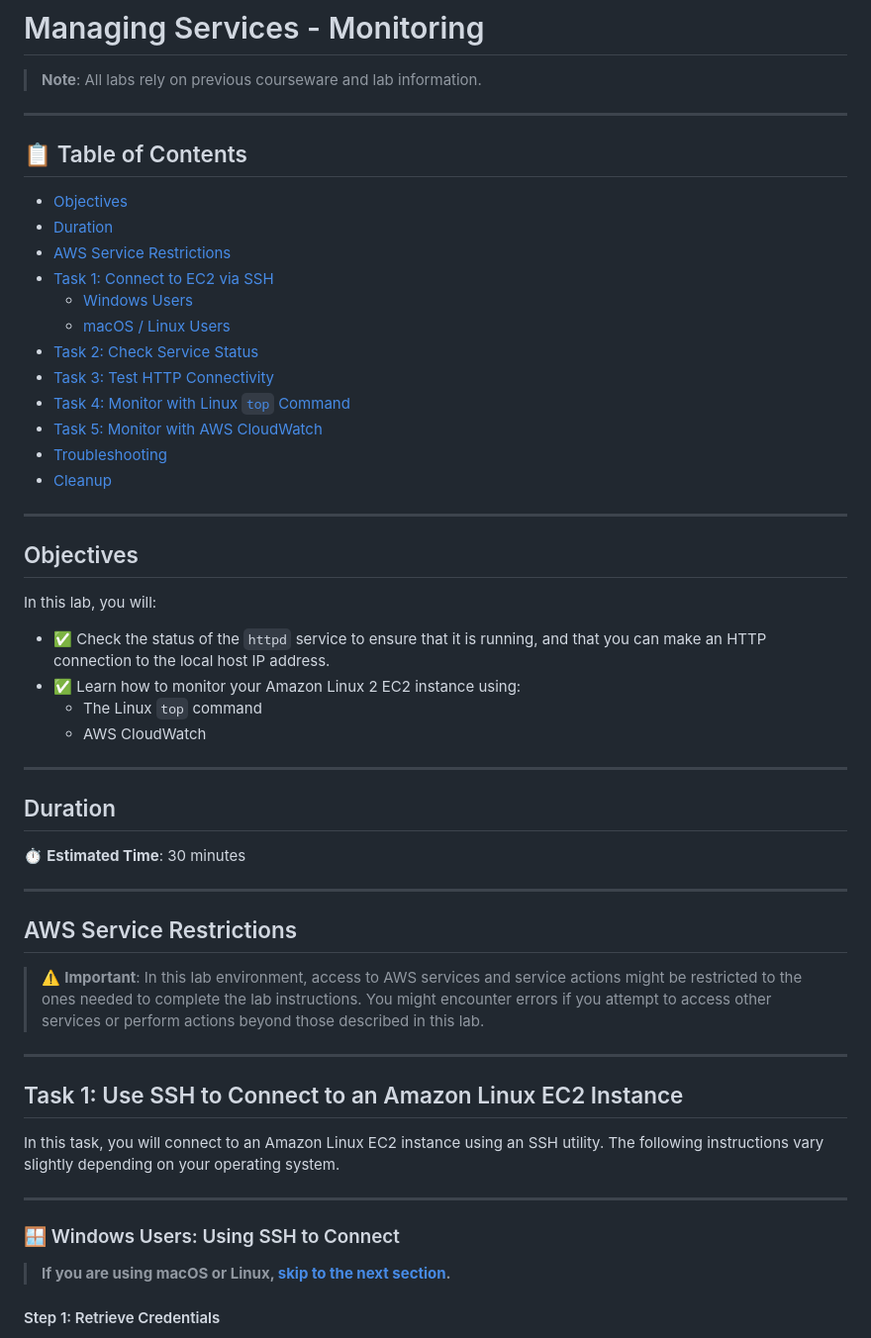
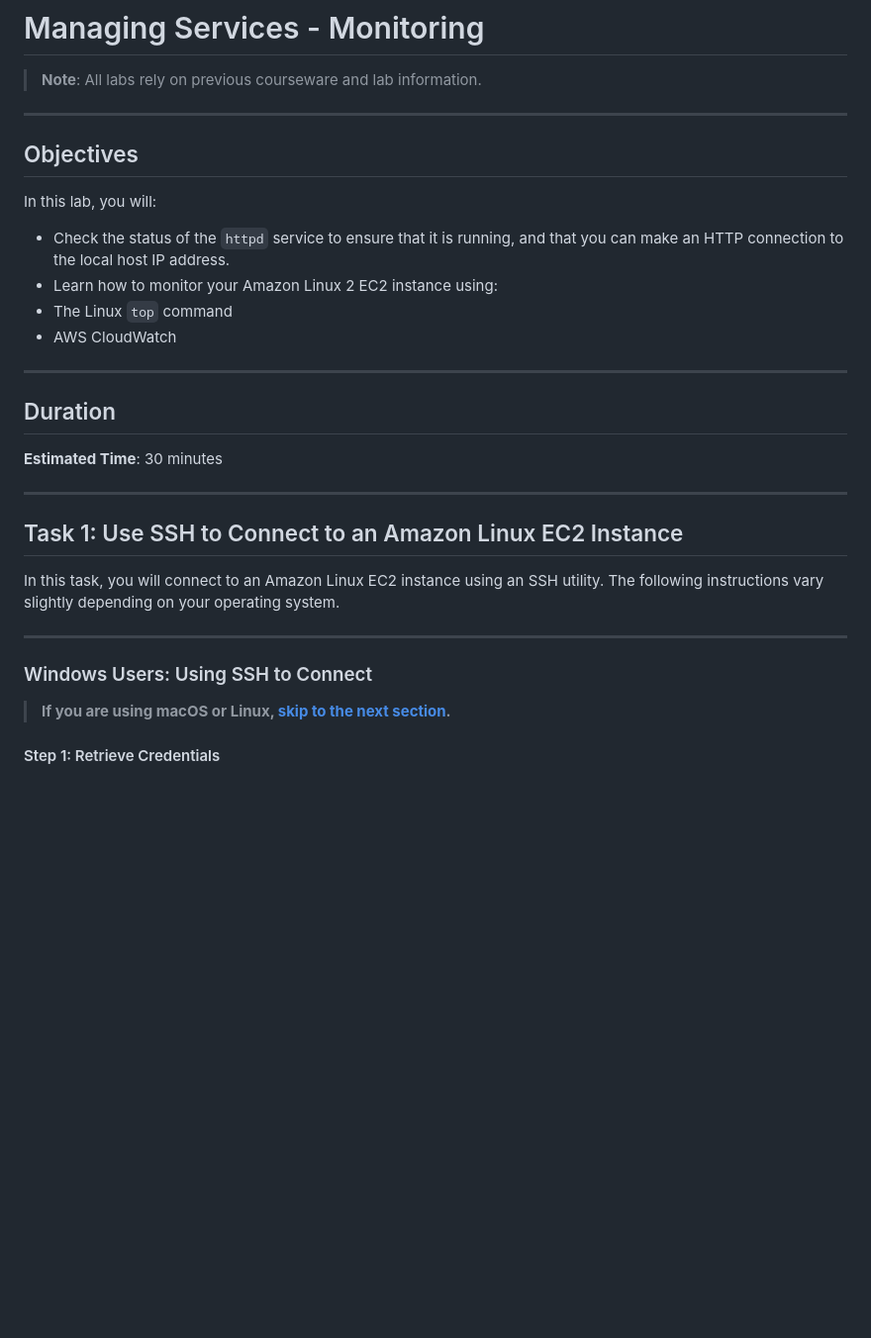
Before and after one commit to MrPhadagi-bit/Aws-re-Start-Portfolio, a Markdown page: Labs/Linux/Managing_Services_Monitoring.md, the part around one of its changes. Shown at 99% size. Rendered like a GitHub page; blank space fills up the shorter version.

```diff
--- a/Labs/Linux/Managing_Services_Monitoring.md
+++ b/Labs/Linux/Managing_Services_Monitoring.md
@@ -1,23 +1,6 @@
 # Managing Services - Monitoring
 
 > **Note**: All labs rely on previous courseware and lab information.
-
----
-
-## 📋 Table of Contents
-
-- [Objectives](#objectives)
-- [Duration](#duration)
-- [AWS Service Restrictions](#aws-service-restrictions)
-- [Task 1: Connect to EC2 via SSH](#task-1-use-ssh-to-connect-to-an-amazon-linux-ec2-instance)
-  - [Windows Users](#-windows-users-using-ssh-to-connect)
-  - [macOS / Linux Users](#-macos--linux-users-using-ssh-to-connect)
-- [Task 2: Check Service Status](#task-2-check-the-status-of-the-httpd-service)
-- [Task 3: Test HTTP Connectivity](#task-3-test-http-connectivity)
-- [Task 4: Monitor with Linux `top` Command](#task-4-monitor-with-linux-top-command)
-- [Task 5: Monitor with AWS CloudWatch](#task-5-monitor-with-aws-cloudwatch)
-- [Troubleshooting](#troubleshooting)
-- [Cleanup](#cleanup)
 
 ---
 
@@ -25,8 +8,8 @@
 
 In this lab, you will:
 
-- ✅ Check the status of the `httpd` service to ensure that it is running, and that you can make an HTTP connection to the local host IP address.
-- ✅ Learn how to monitor your Amazon Linux 2 EC2 instance using:
+-  Check the status of the `httpd` service to ensure that it is running, and that you can make an HTTP connection to the local host IP address.
+-  Learn how to monitor your Amazon Linux 2 EC2 instance using:
   - The Linux `top` command
   - AWS CloudWatch
 
@@ -34,13 +17,7 @@ In this lab, you will:
 
 ## Duration
 
-⏱️ **Estimated Time**: 30 minutes
-
----
-
-## AWS Service Restrictions
-
-> ⚠️ **Important**: In this lab environment, access to AWS services and service actions might be restricted to the ones needed to complete the lab instructions. You might encounter errors if you attempt to access other services or perform actions beyond those described in this lab.
+ **Estimated Time**: 30 minutes
 
 ---
 
@@ -50,7 +27,7 @@ In this task, you will connect to an Amazon Linux EC2 instance using an SSH util
 
 ---
 
-### 🪟 Windows Users: Using SSH to Connect
+###  Windows Users: Using SSH to Connect
 
 > **If you are using macOS or Linux, [skip to the next section](#-macos--linux-users-using-ssh-to-connect).**
 
```
Also changed, not shown: other parts of Labs/Linux/Managing_Services_Monitoring.md (+7 -7 lines).
